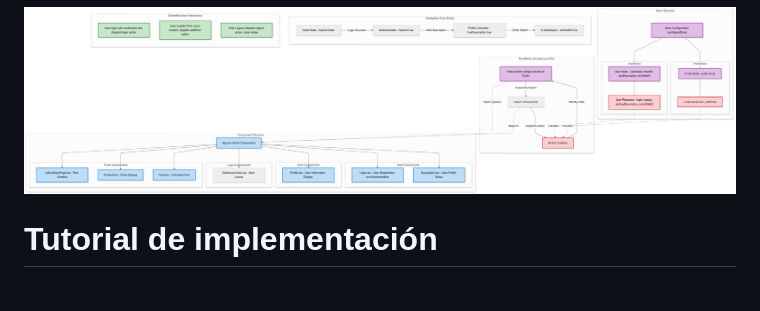
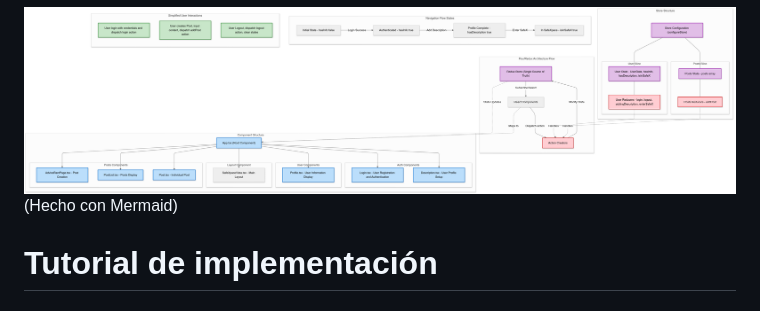
Before and after one commit to terrilevi/C8288-Desarrollo-de-Sistemas-Web, a Markdown page: Project_3/readme.md, the part around the change. Drawn GitHub-style.

```diff
--- a/Project_3/readme.md
+++ b/Project_3/readme.md
@@ -6,7 +6,7 @@ Usado en el proyecto: https://redux.js.org/tutorials/fundamentals/part-1-overvie
 
 
 ![Arch](frontendArch.png)
-
+(Hecho con Mermaid)
 
 
 
```
